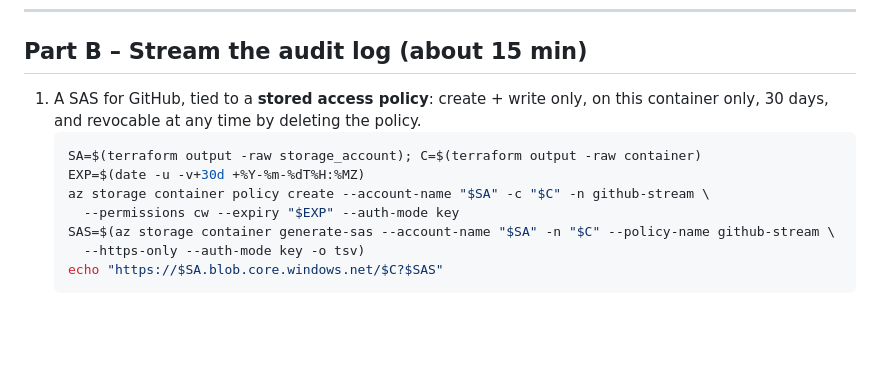
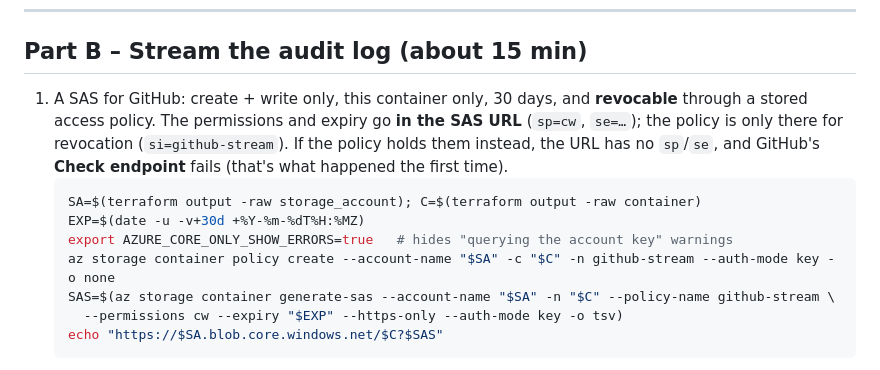
Before and after one commit to sandeep-platform-lab/platform-lab, a Markdown page: docs/day10.md, the part around the change. Drawn GitHub-style; blank space fills up the shorter version.

Commit message:
Day 10 runbook: put SAS permissions and expiry in the URL
A SAS whose permissions and expiry live only in the stored access policy has
no sp/se parameters, and GitHub's Check endpoint rejects it. Keep the policy
for revocation (si=) only.

Co-Authored-By: Claude Opus 5.5 <noreply@anthropic.com>

````diff
--- a/docs/day10.md
+++ b/docs/day10.md
@@ -30,15 +30,17 @@ terraform apply -var subscription_id=$(az account show --query id -o tsv)    # 6
 
 ## Part B – Stream the audit log (about 15 min)
 
-1. A SAS for GitHub, tied to a **stored access policy**: create + write only, on this container
-   only, 30 days, and revocable at any time by deleting the policy.
+1. A SAS for GitHub: create + write only, this container only, 30 days, and **revocable** through a
+   stored access policy. The permissions and expiry go **in the SAS URL** (`sp=cw`, `se=…`); the policy
+   is only there for revocation (`si=github-stream`). If the policy holds them instead, the URL has no
+   `sp`/`se`, and GitHub's **Check endpoint** fails (that's what happened the first time).
    ```bash
    SA=$(terraform output -raw storage_account); C=$(terraform output -raw container)
    EXP=$(date -u -v+30d +%Y-%m-%dT%H:%MZ)
-   az storage container policy create --account-name "$SA" -c "$C" -n github-stream \
-     --permissions cw --expiry "$EXP" --auth-mode key
+   export AZURE_CORE_ONLY_SHOW_ERRORS=true   # hides "querying the account key" warnings
+   az storage container policy create --account-name "$SA" -c "$C" -n github-stream --auth-mode key -o none
    SAS=$(az storage container generate-sas --account-name "$SA" -n "$C" --policy-name github-stream \
-     --https-only --auth-mode key -o tsv)
+     --permissions cw --expiry "$EXP" --https-only --auth-mode key -o tsv)
    echo "https://$SA.blob.core.windows.net/$C?$SAS"
    ```
    The printed URL is a credential: paste it into GitHub in the next step, don't save it anywhere.
````
